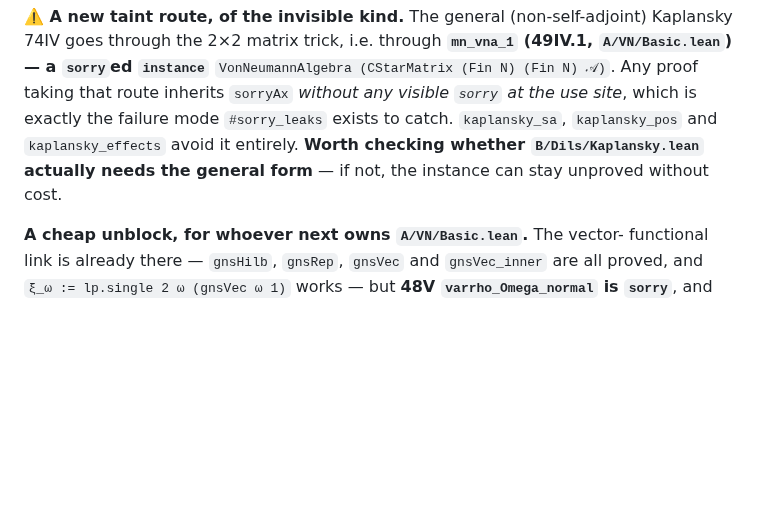
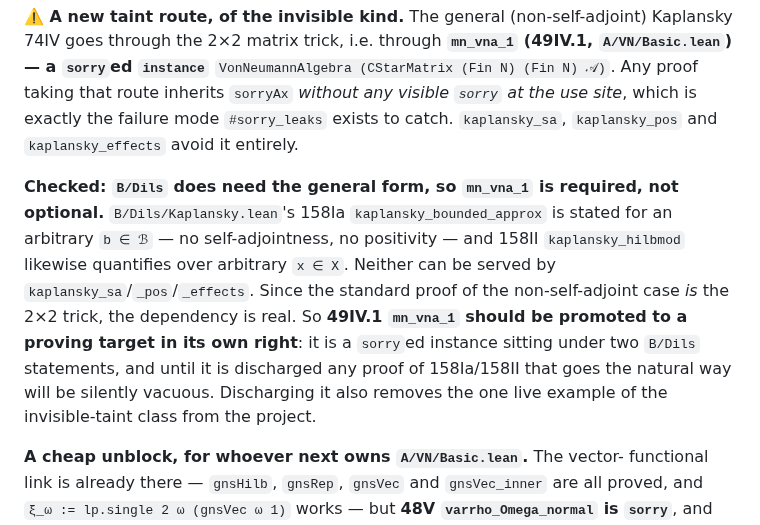
Before and after one commit to westerbaan/theses, a Markdown page: lean/PROVING-LOG.md, the part around the change. GitHub-like rendering; blank space fills up the shorter version.

```diff
--- a/lean/PROVING-LOG.md
+++ b/lean/PROVING-LOG.md
@@ -495,9 +495,19 @@ through **`mn_vna_1` (49IV.1, `A/VN/Basic.lean`) — a `sorry`ed `instance`**
 `VonNeumannAlgebra (CStarMatrix (Fin N) (Fin N) 𝒜)`.  Any proof taking that
 route inherits `sorryAx` *without any visible `sorry` at the use site*, which
 is exactly the failure mode `#sorry_leaks` exists to catch.  `kaplansky_sa`,
-`kaplansky_pos` and `kaplansky_effects` avoid it entirely.  **Worth checking
-whether `B/Dils/Kaplansky.lean` actually needs the general form** — if not, the
-instance can stay unproved without cost.
+`kaplansky_pos` and `kaplansky_effects` avoid it entirely.
+
+**Checked: `B/Dils` does need the general form, so `mn_vna_1` is required, not
+optional.**  `B/Dils/Kaplansky.lean`'s 158Ia `kaplansky_bounded_approx` is
+stated for an arbitrary `b ∈ ℬ` — no self-adjointness, no positivity — and
+158II `kaplansky_hilbmod` likewise quantifies over arbitrary `x ∈ X`.  Neither
+can be served by `kaplansky_sa`/`_pos`/`_effects`.  Since the standard proof of
+the non-self-adjoint case *is* the 2×2 trick, the dependency is real.  So
+**49IV.1 `mn_vna_1` should be promoted to a proving target in its own right**:
+it is a `sorry`ed instance sitting under two `B/Dils` statements, and until it
+is discharged any proof of 158Ia/158II that goes the natural way will be
+silently vacuous.  Discharging it also removes the one live example of the
+invisible-taint class from the project.
 
 **A cheap unblock, for whoever next owns `A/VN/Basic.lean`.**  The vector-
 functional link is already there — `gnsHilb`, `gnsRep`, `gnsVec` and
```
Also changed, not shown: lean/HANDOFF.md (+31 -39 lines).
